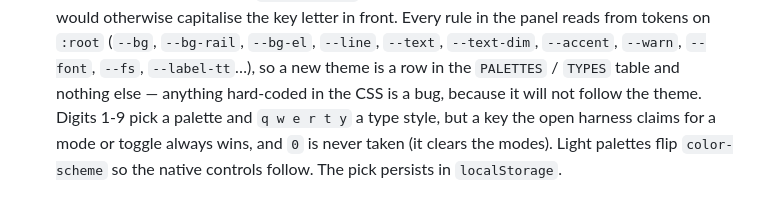
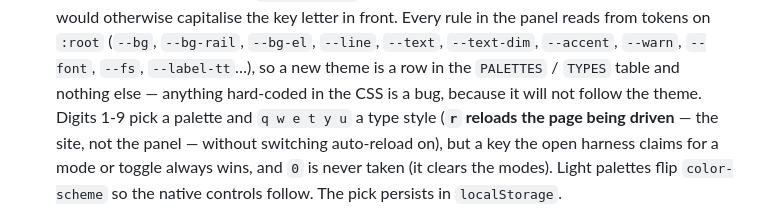
Before and after one commit to eyalraz200-cell/both-sides-project, a Markdown page: wiki/Dev-Workflow.md, the part around the change. Rendered like a GitHub page.

Commit message:
Wiki: r reloads the driven page
Co-Authored-By: Claude Fable 5.1 <noreply@anthropic.com>

```diff
--- a/wiki/Dev-Workflow.md
+++ b/wiki/Dev-Workflow.md
@@ -298,7 +298,7 @@ for — the **remote panel**:
   `:root` (`--bg`, `--bg-rail`, `--bg-el`, `--line`, `--text`, `--text-dim`, `--accent`,
   `--warn`, `--font`, `--fs`, `--label-tt`…), so a new theme is a row in the `PALETTES` /
   `TYPES` table and nothing else — anything hard-coded in the CSS is a bug, because it will
-  not follow the theme. Digits 1-9 pick a palette and `q w e r t y` a type style, but a key
+  not follow the theme. Digits 1-9 pick a palette and `q w e t y u` a type style (**`r` reloads the page being driven** — the site, not the panel — without switching auto-reload on), but a key
   the open harness claims for a mode or toggle always wins, and `0` is never taken (it
   clears the modes). Light palettes flip `color-scheme` so the native controls follow. The
   pick persists in `localStorage`.
```
